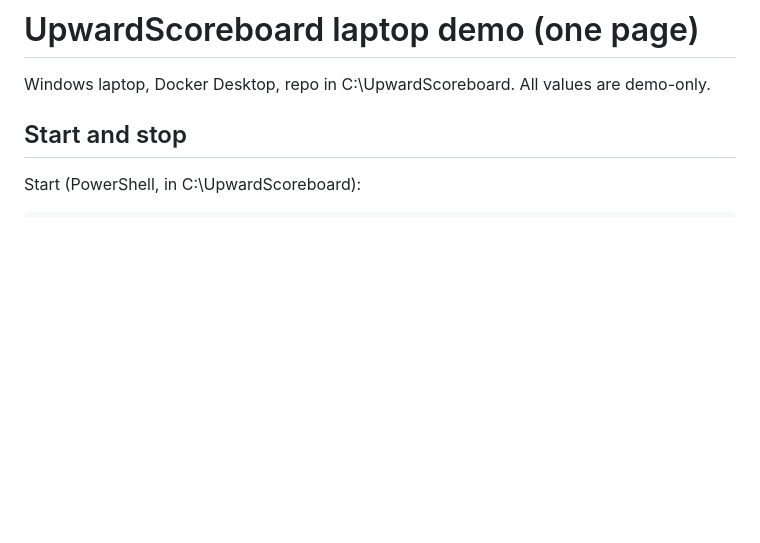
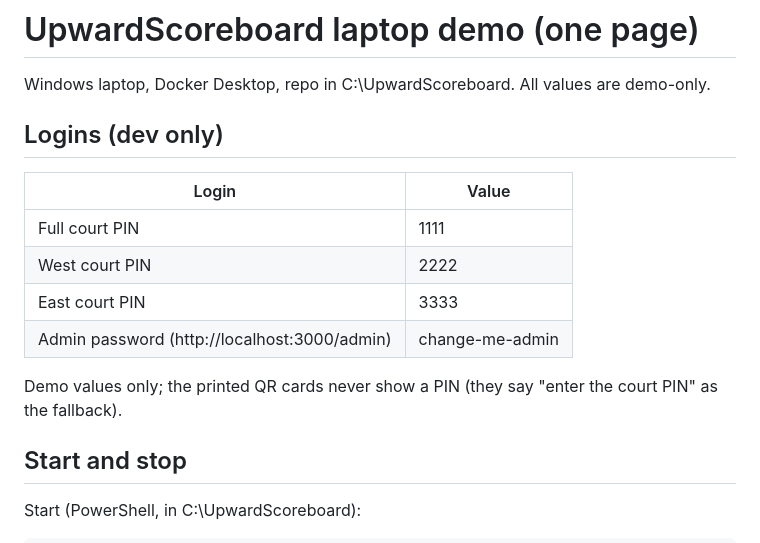
Before and after one commit to aingalsbe/UpwardScoreboard, a Markdown page: DEMO.md, the part around the change. Drawn GitHub-style; blank space fills up the shorter version.

Commit message:
DEMO.md: Logins (dev only) table near the top

```diff
--- a/DEMO.md
+++ b/DEMO.md
@@ -1,6 +1,17 @@
 # UpwardScoreboard laptop demo (one page)
 
 Windows laptop, Docker Desktop, repo in C:\UpwardScoreboard. All values are demo-only.
+
+## Logins (dev only)
+
+| Login | Value |
+|---|---|
+| Full court PIN | 1111 |
+| West court PIN | 2222 |
+| East court PIN | 3333 |
+| Admin password (http://localhost:3000/admin) | change-me-admin |
+
+Demo values only; the printed QR cards never show a PIN (they say "enter the court PIN" as the fallback).
 
 ## Start and stop
 
```
